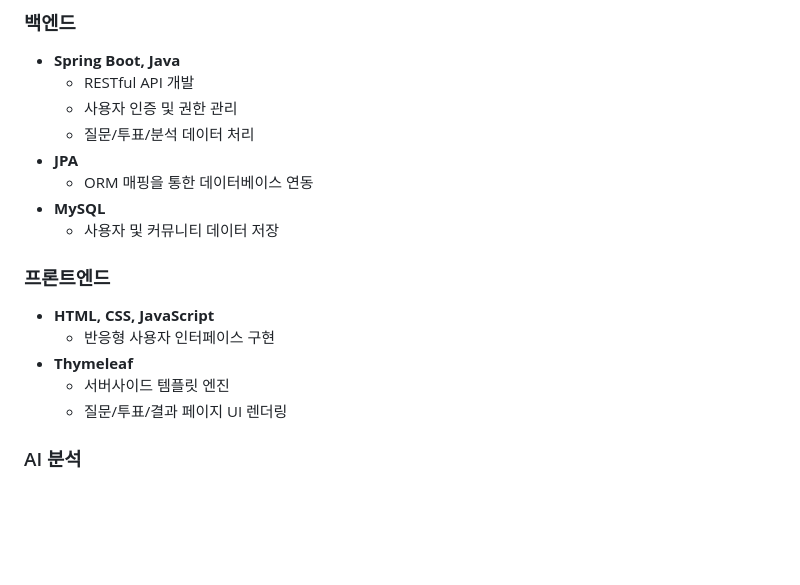
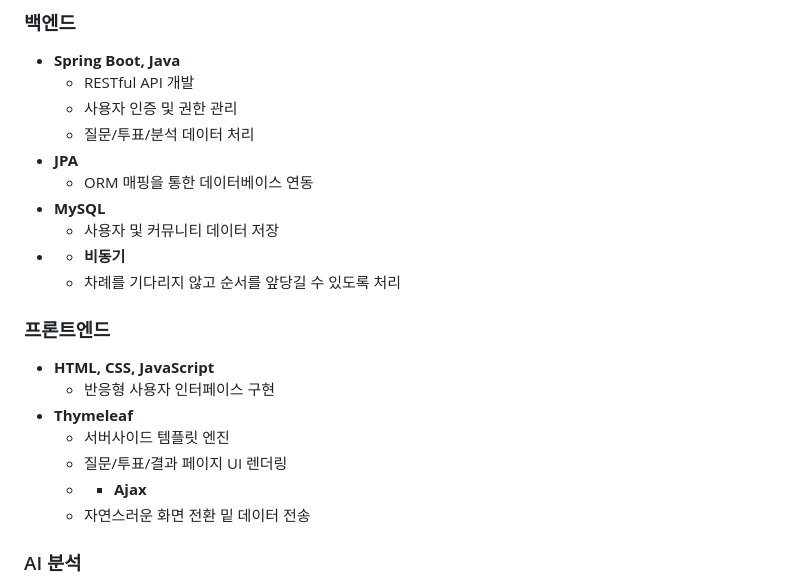
Before and after one commit to taejong12/mogatshoo, a Markdown page: README.md, the part around the change. GitHub-like rendering; blank space fills up the shorter version.

```diff
--- a/README.md
+++ b/README.md
@@ -48,6 +48,9 @@
   - ORM 매핑을 통한 데이터베이스 연동
 - **MySQL**
   - 사용자 및 커뮤니티 데이터 저장
+- - **비동기**
+  - 차례를 기다리지 않고 순서를 앞당길 수 있도록 처리
+
 
 ### 프론트엔드
 - **HTML, CSS, JavaScript**
@@ -55,6 +58,8 @@
 - **Thymeleaf**
   - 서버사이드 템플릿 엔진
   - 질문/투표/결과 페이지 UI 렌더링
+  - - **Ajax**
+  - 자연스러운 화면 전환 밑 데이터 전송
 
 ### AI 분석
 - **이미지 딥러닝 (Python 기반)**
```
